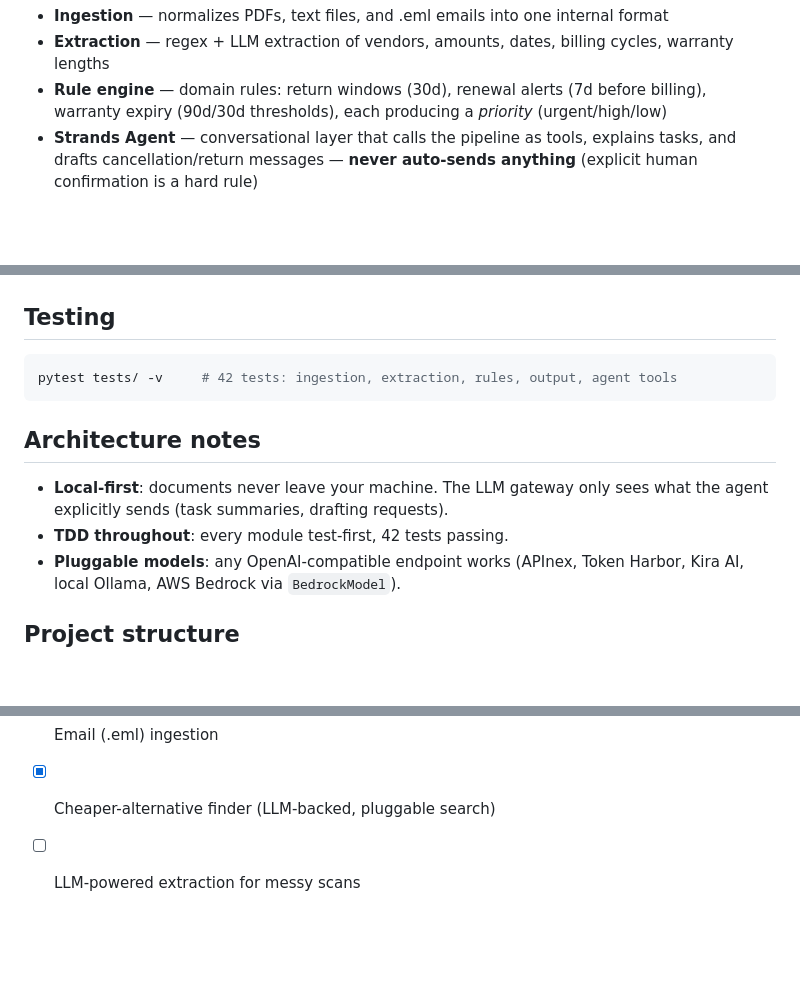
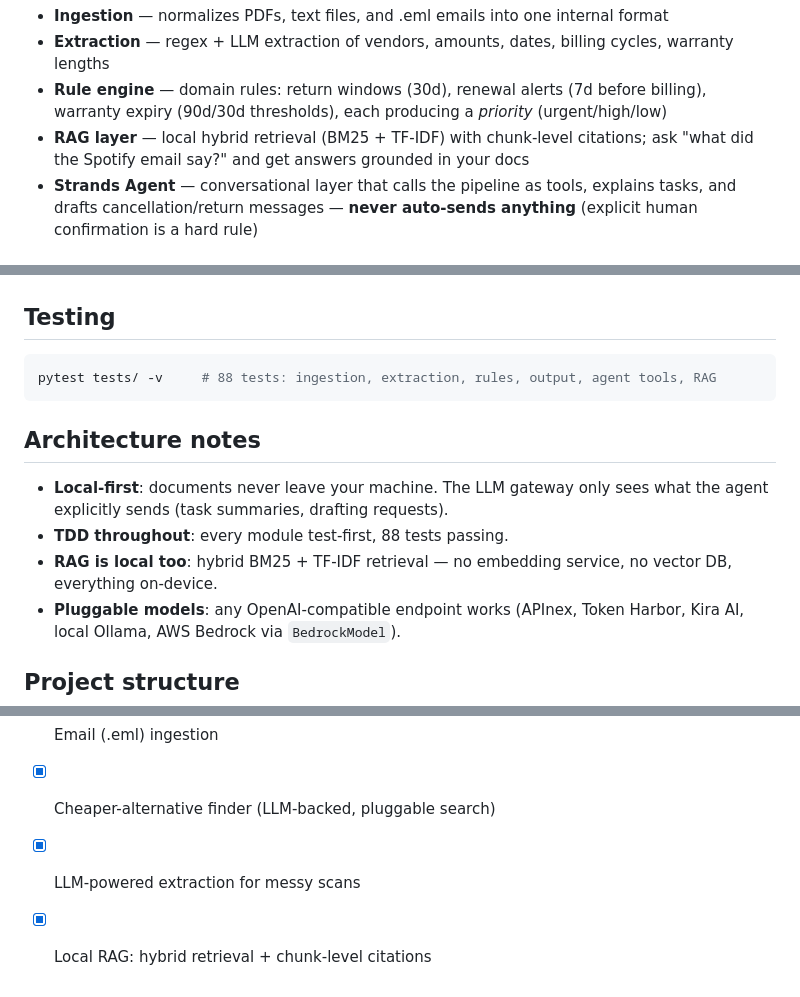
Before and after one commit to shagil786/life-admin-autopilot, a Markdown page: README.md, 3 parts joined by grey strips. GitHub-like rendering; blank space fills up the shorter version.

Commit message:
docs: add RAG layer to README

````diff
--- a/README.md
+++ b/README.md
@@ -33,6 +33,7 @@ documents (.txt/.md/.pdf/.eml)
 - **Ingestion** — normalizes PDFs, text files, and .eml emails into one internal format
 - **Extraction** — regex + LLM extraction of vendors, amounts, dates, billing cycles, warranty lengths
 - **Rule engine** — domain rules: return windows (30d), renewal alerts (7d before billing), warranty expiry (90d/30d thresholds), each producing a *priority* (urgent/high/low)
+- **RAG layer** — local hybrid retrieval (BM25 + TF-IDF) with chunk-level citations; ask "what did the Spotify email say?" and get answers grounded in your docs
 - **Strands Agent** — conversational layer that calls the pipeline as tools, explains tasks, and drafts cancellation/return messages — **never auto-sends anything** (explicit human confirmation is a hard rule)
 
 ## Quickstart
@@ -69,13 +70,14 @@ agent> [ready-to-send draft with [ORDER ID]/[ACCOUNT EMAIL] placeholders]
 ## Testing
 
 ```bash
-pytest tests/ -v     # 42 tests: ingestion, extraction, rules, output, agent tools
+pytest tests/ -v     # 88 tests: ingestion, extraction, rules, output, agent tools, RAG
 ```
 
 ## Architecture notes
 
 - **Local-first**: documents never leave your machine. The LLM gateway only sees what the agent explicitly sends (task summaries, drafting requests).
-- **TDD throughout**: every module test-first, 42 tests passing.
+- **TDD throughout**: every module test-first, 88 tests passing.
+- **RAG is local too**: hybrid BM25 + TF-IDF retrieval — no embedding service, no vector DB, everything on-device.
 - **Pluggable models**: any OpenAI-compatible endpoint works (APInex, Token Harbor, Kira AI, local Ollama, AWS Bedrock via `BedrockModel`).
 
 ## Project structure
@@ -102,4 +104,5 @@ src/
 - [x] Strands Agent chat with tool calls
 - [x] Email (.eml) ingestion
 - [x] Cheaper-alternative finder (LLM-backed, pluggable search)
-- [ ] LLM-powered extraction for messy scans
+- [x] LLM-powered extraction for messy scans
+- [x] Local RAG: hybrid retrieval + chunk-level citations
````
